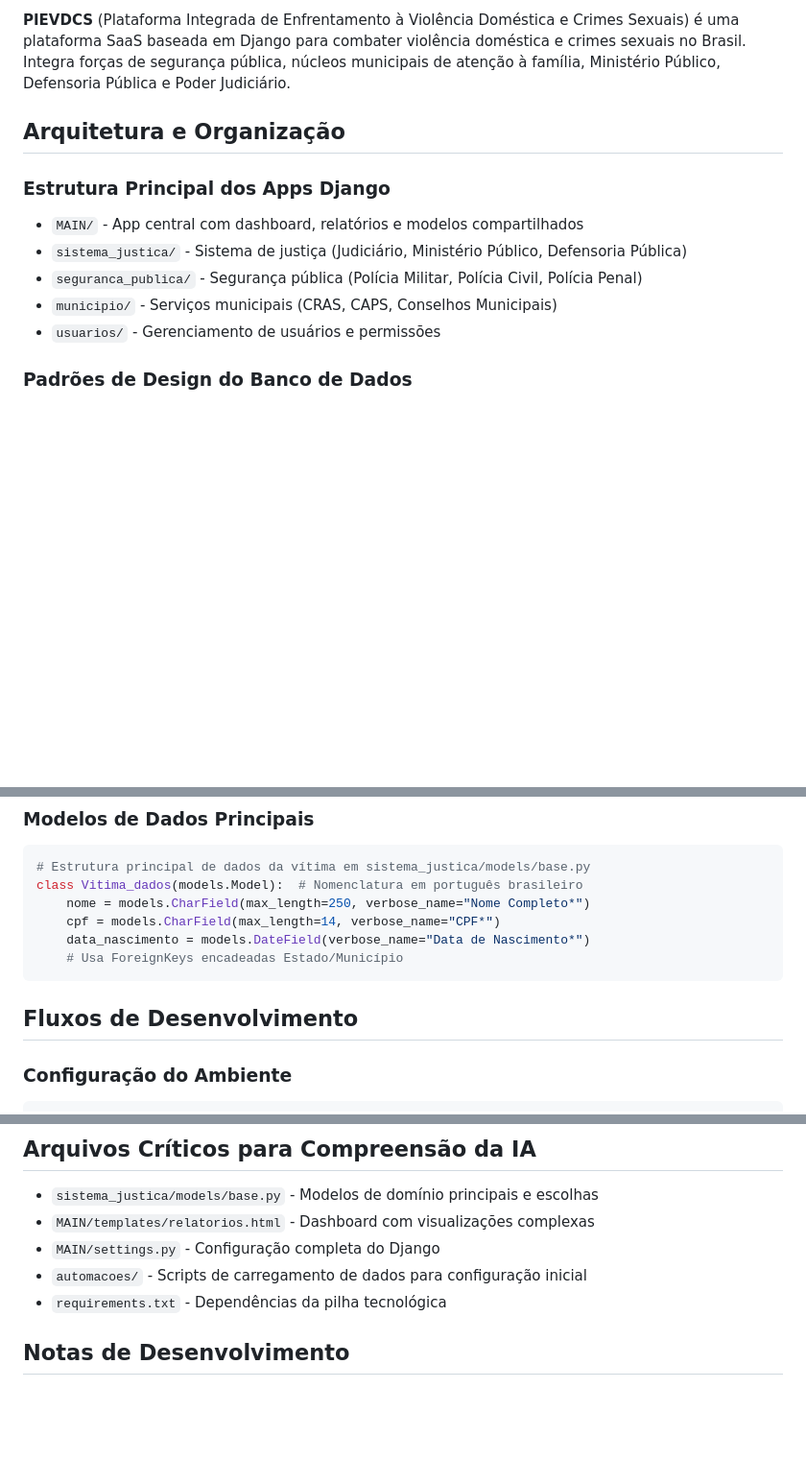
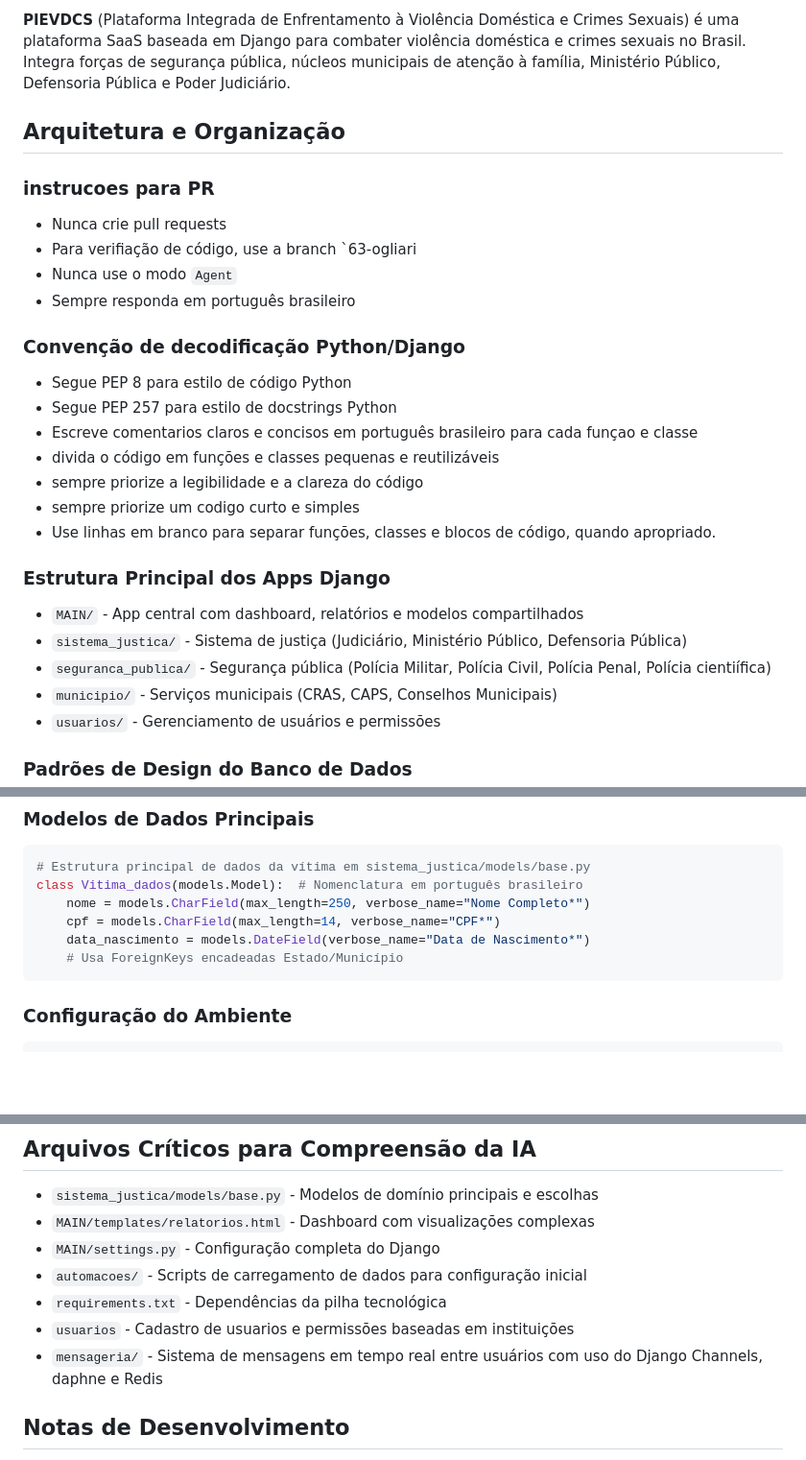
Before and after one commit to OgliariNatan/pievdcs, a Markdown page: .github/copilot-instructions.md, 3 parts joined by grey strips. Shown at 96% size. Rendered like a GitHub page; blank space fills up the shorter version.

Commit message:
[chore] update: intrucoes ao assistente de codificacao

````diff
--- a/.github/copilot-instructions.md
+++ b/.github/copilot-instructions.md
@@ -5,10 +5,28 @@
 
 ## Arquitetura e Organização
 
+### instrucoes para PR
+- Nunca crie pull requests
+- Para verifiação de código, use a branch `63-ogliari
+- Nunca use o modo `Agent`
+- Sempre responda em português brasileiro
+
+
+### Convenção de decodificação Python/Django
+- Segue PEP 8 para estilo de código Python
+- Segue PEP 257 para estilo de docstrings Python
+- Escreve comentarios claros e concisos em português brasileiro para cada funçao e classe
+- divida o código em funções e classes pequenas e reutilizáveis
+- sempre priorize a legibilidade e a clareza do código
+- sempre priorize um codigo curto e simples
+- Use linhas em branco para separar funções, classes e blocos de código, quando apropriado.
+
+
+
 ### Estrutura Principal dos Apps Django
 - `MAIN/` - App central com dashboard, relatórios e modelos compartilhados
 - `sistema_justica/` - Sistema de justiça (Judiciário, Ministério Público, Defensoria Pública)
-- `seguranca_publica/` - Segurança pública (Polícia Militar, Polícia Civil, Polícia Penal)
+- `seguranca_publica/` - Segurança pública (Polícia Militar, Polícia Civil, Polícia Penal, Polícia cientiífica)
 - `municipio/` - Serviços municipais (CRAS, CAPS, Conselhos Municipais)
 - `usuarios/` - Gerenciamento de usuários e permissões
 
@@ -27,8 +45,6 @@ class Vitima_dados(models.Model):  # Nomenclatura em português brasileiro
     data_nascimento = models.DateField(verbose_name="Data de Nascimento*")
     # Usa ForeignKeys encadeadas Estado/Município
 ```
-
-## Fluxos de Desenvolvimento
 
 ### Configuração do Ambiente
 ```bash
@@ -112,6 +129,9 @@ staticfiles/
 - `MAIN/settings.py` - Configuração completa do Django
 - `automacoes/` - Scripts de carregamento de dados para configuração inicial
 - `requirements.txt` - Dependências da pilha tecnológica
+- `usuarios` - Cadastro de usuarios e permissões baseadas em instituições
+- `mensageria/` - Sistema de mensagens em tempo real entre usuários com uso do Django Channels, daphne e Redis
+
 
 ## Notas de Desenvolvimento
 - Projeto usa GitHub Projects para rastreamento de issues
````
Also changed, not shown: other parts of .github/copilot-instructions.md (+1 -0 lines).
